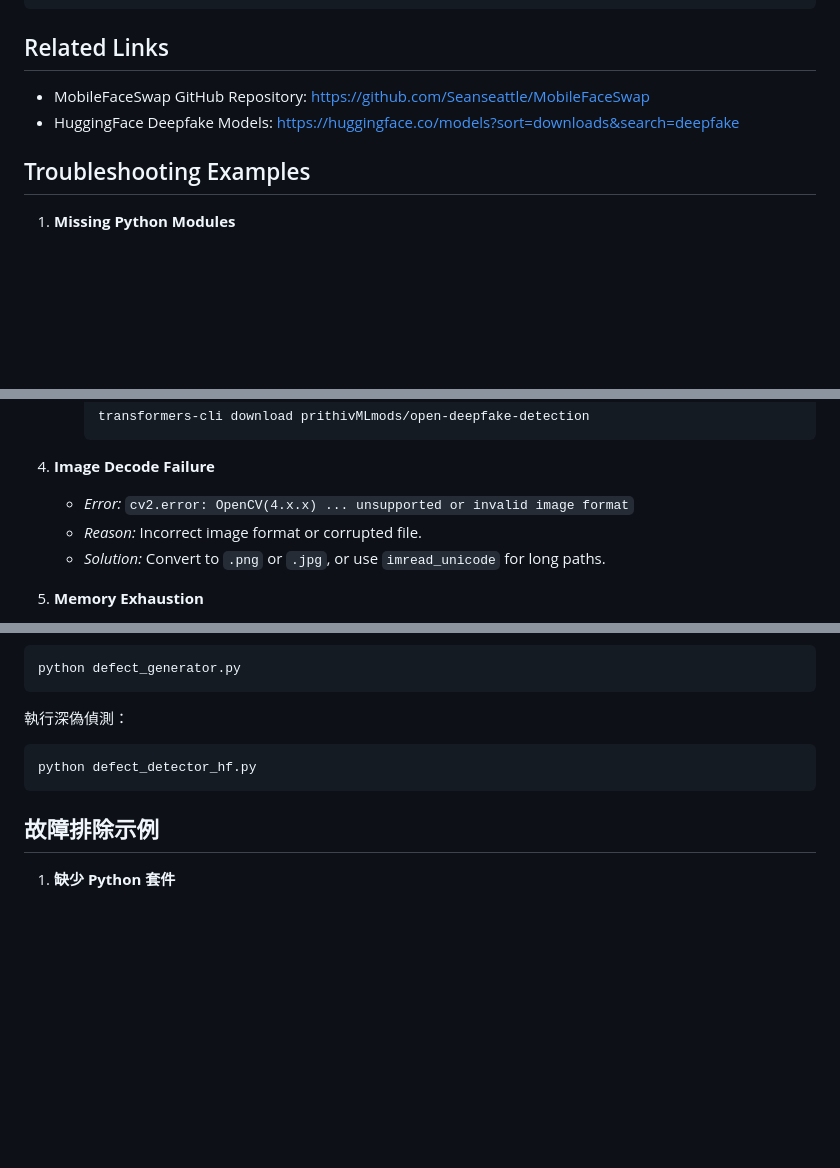
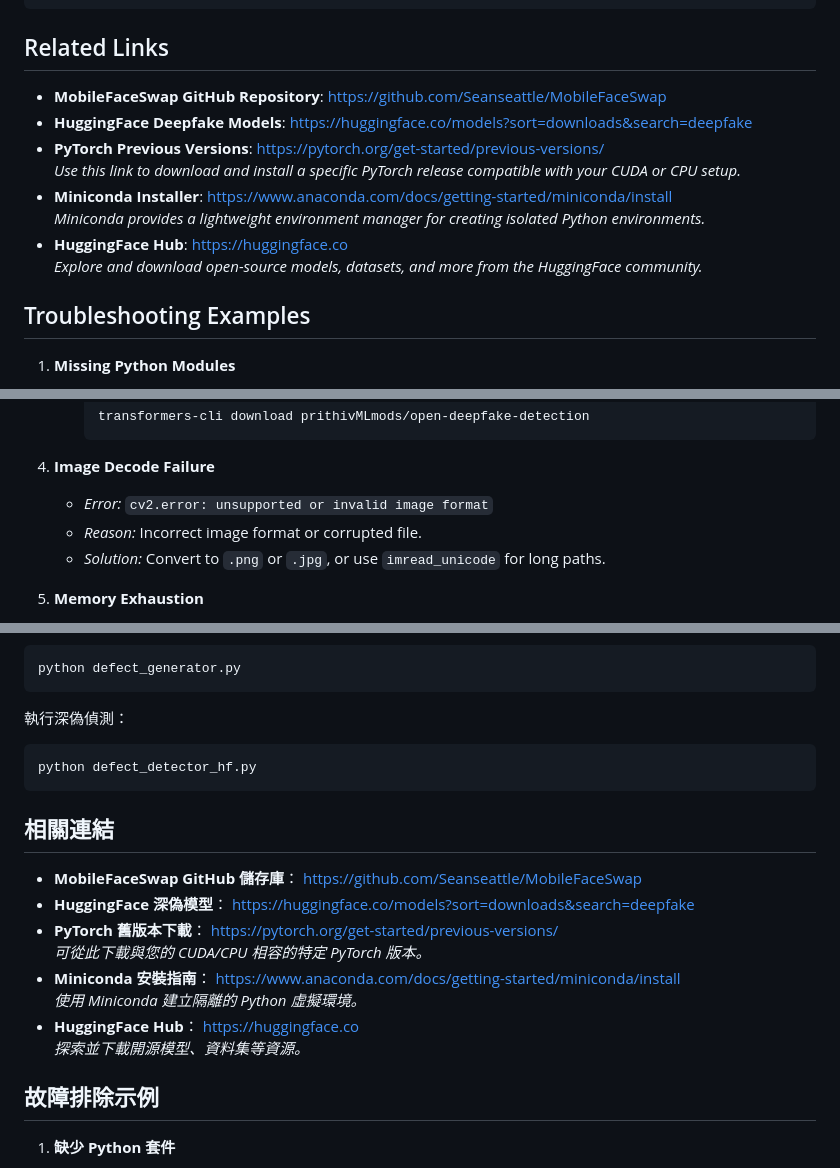
Before and after one commit to IlikeBB/ACBLAB-DEFECT-DEEPFAKE-Demo, a Markdown page: README.md, 3 parts joined by grey strips. Rendered like a GitHub page; folded sections open; blank space fills up the shorter version.

````diff
--- a/README.md
+++ b/README.md
@@ -79,8 +79,14 @@ python defect_detector_hf.py
 ```
 
 ## Related Links
-- MobileFaceSwap GitHub Repository: https://github.com/Seanseattle/MobileFaceSwap
-- HuggingFace Deepfake Models: https://huggingface.co/models?sort=downloads&search=deepfake
+- **MobileFaceSwap GitHub Repository**: https://github.com/Seanseattle/MobileFaceSwap
+- **HuggingFace Deepfake Models**: https://huggingface.co/models?sort=downloads&search=deepfake
+- **PyTorch Previous Versions**: https://pytorch.org/get-started/previous-versions/
+  *Use this link to download and install a specific PyTorch release compatible with your CUDA or CPU setup.*
+- **Miniconda Installer**: https://www.anaconda.com/docs/getting-started/miniconda/install
+  *Miniconda provides a lightweight environment manager for creating isolated Python environments.*
+- **HuggingFace Hub**: https://huggingface.co
+  *Explore and download open-source models, datasets, and more from the HuggingFace community.*
 
 ## Troubleshooting Examples
 1. **Missing Python Modules**
@@ -102,7 +108,7 @@ python defect_detector_hf.py
      ```
 
 4. **Image Decode Failure**
-   - *Error:* `cv2.error: OpenCV(4.x.x) ... unsupported or invalid image format`
+   - *Error:* `cv2.error: unsupported or invalid image format`
    - *Reason:* Incorrect image format or corrupted file.
    - *Solution:* Convert to `.png` or `.jpg`, or use `imread_unicode` for long paths.
 
@@ -204,6 +210,16 @@ python defect_generator.py
 python defect_detector_hf.py
 ```
 
+## 相關連結
+- **MobileFaceSwap GitHub 儲存庫**： https://github.com/Seanseattle/MobileFaceSwap
+- **HuggingFace 深偽模型**： https://huggingface.co/models?sort=downloads&search=deepfake
+- **PyTorch 舊版本下載**： https://pytorch.org/get-started/previous-versions/
+  *可從此下載與您的 CUDA/CPU 相容的特定 PyTorch 版本。*
+- **Miniconda 安裝指南**： https://www.anaconda.com/docs/getting-started/miniconda/install
+  *使用 Miniconda 建立隔離的 Python 虛擬環境。*
+- **HuggingFace Hub**： https://huggingface.co
+  *探索並下載開源模型、資料集等資源。*
+
 ## 故障排除示例
 1. **缺少 Python 套件**
    - *錯誤:* `ModuleNotFoundError: No module named 'torch'`
````
